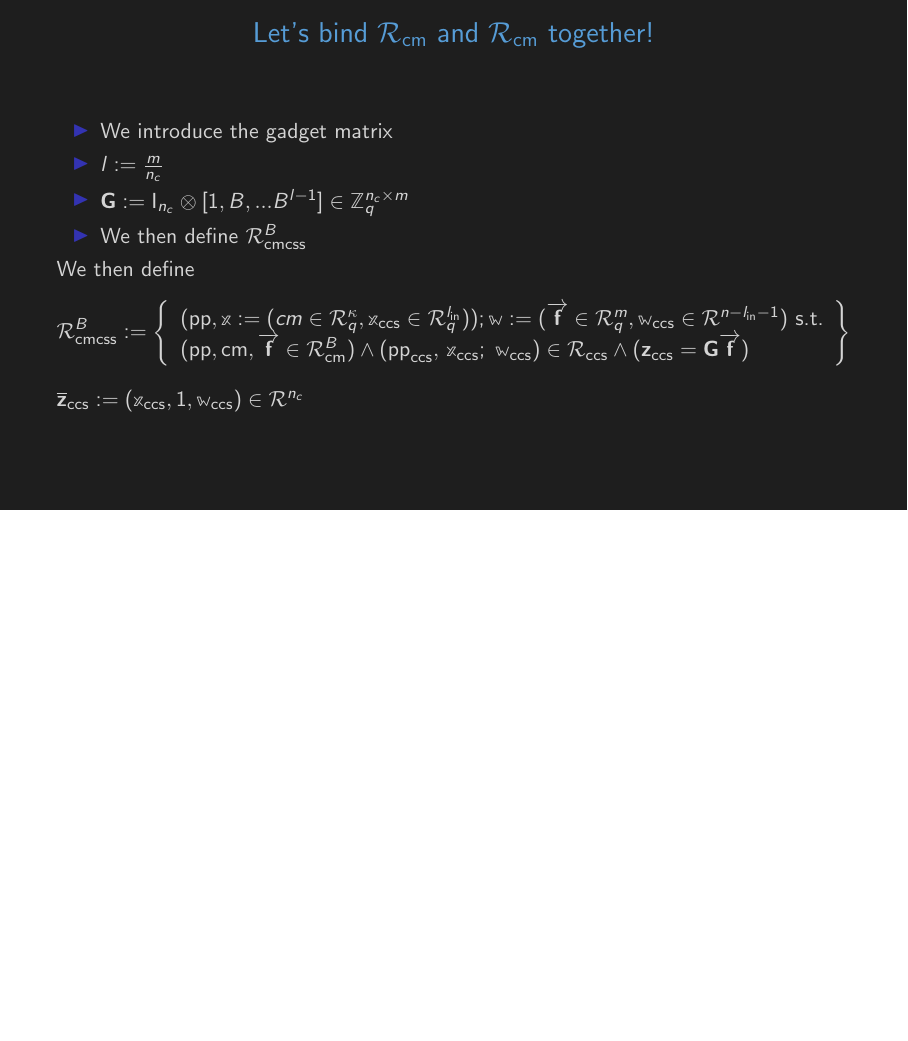
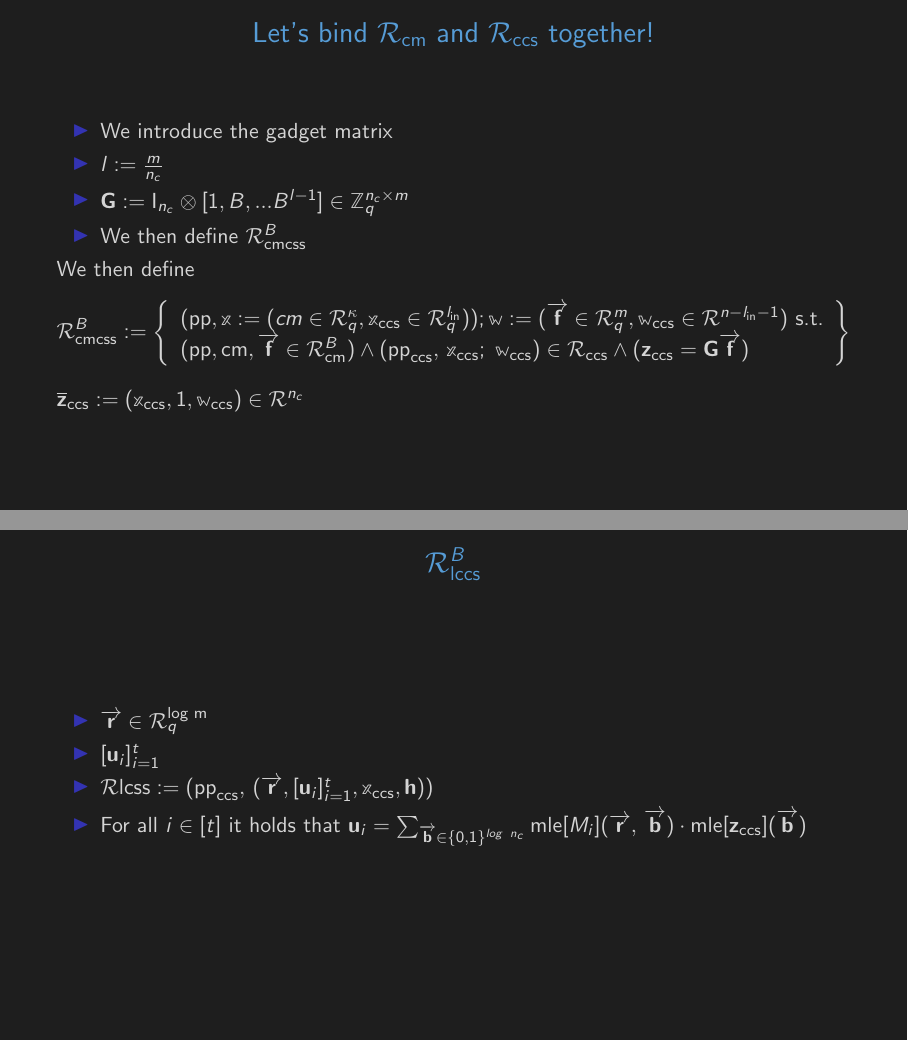
Before and after one commit to matthew-a-klein/ajtai_expansion_presentation, LaTeX slides (main.tex, which reads slide_11.tex, slide_12.tex): page 12 of 12 before the commit and pages 12 and 13 of 13 after it, the two joined at a grey line, the shorter picture padded with empty space. Compiled offline with pdfLaTeX.

Commit message:
Add Rlccs

```diff
--- a/slide_11.tex
+++ b/slide_11.tex
@@ -1,6 +1,6 @@
 \section{RBcmccs}
 \begin{frame}
-    {Let's bind $\mathcal{R_{\text{cm}}}$ and $\mathcal{R}_{\text{cm}}$ together!}
+    {Let's bind $\mathcal{R_{\text{cm}}}$ and $\mathcal{R}_{\text{ccs}}$ together!}
     \begin{itemize}
         \item We introduce the gadget matrix
         \item $l := \frac{m}{n_c} $
--- /dev/null
+++ b/slide_12.tex
@@ -0,0 +1,10 @@
+\section{Rlccs}
+\begin{frame}
+    {$\mathcal{R}^B_{\text{lccs}}$}
+    \begin{itemize}
+        \item $\overrightarrow{\textbf{r}} \in \mathcal{R}^{\text{log m}}_{q}$
+        \item $[\textbf{u}_i]^{t}_{i=1}$
+        \item $\mathcal{R}{\text{lcss}} := (\text{pp}_{\text{ccs}},\, (\overrightarrow{\textbf{r}}, [\textbf{u}_i]^{t}_{i=1}, \mathbb{x}_{\text{ccs}}, \textbf{h}))$
+        \item For all $i \in [t]$ it holds that $\textbf{u}_i = \sum_{\overrightarrow{\textbf{b}} \in \{0, 1\}^{log\ n_{c}}} \text{mle}[M_{i}](\overrightarrow{\textbf{r}},\,\overrightarrow{\textbf{b}}) \cdot \text{mle}[\textbf{z}_{\text{ccs}}](\overrightarrow{\textbf{b}})$
+    \end{itemize}
+\end{frame}
```
Also changed, not shown: main.tex (+1 -0 lines), main.pdf.
